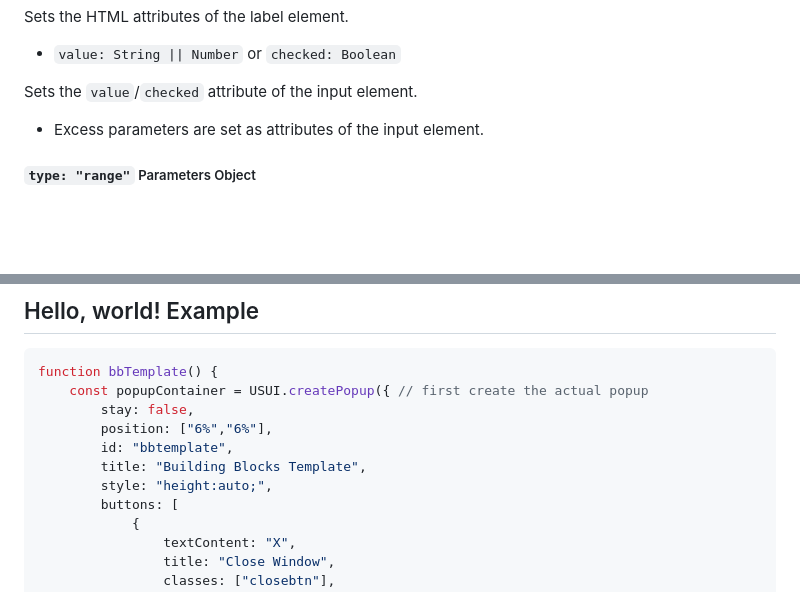
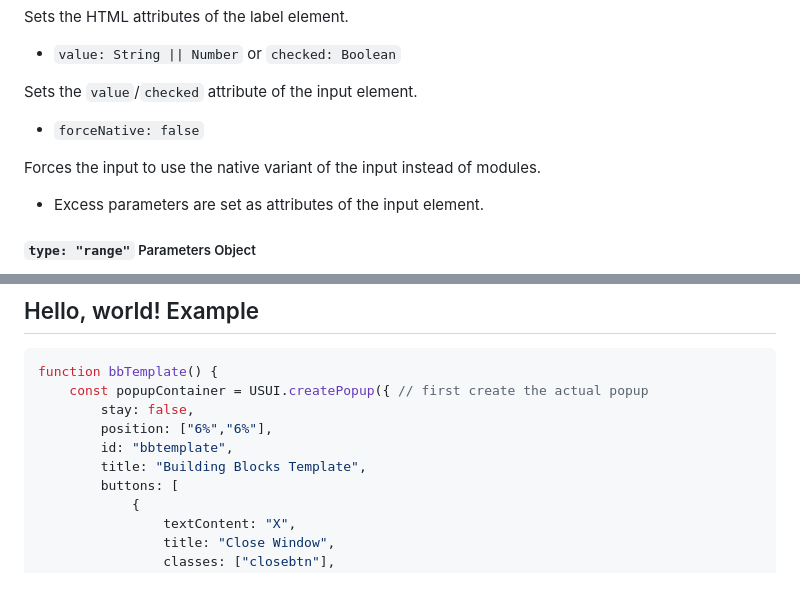
Before and after one commit to ccn0/usui, a Markdown page: README.md, 2 parts joined by grey strips. Rendered like a GitHub page; blank space fills up the shorter version.

```diff
--- a/README.md
+++ b/README.md
@@ -315,6 +305,10 @@ Sets the HTML attributes of the label element.
 * `value: String || Number` or `checked: Boolean`
 
 Sets the `value`/`checked` attribute of the input element.
+
+* `forceNative: false`
+
+Forces the input to use the native variant of the input instead of modules.
 
 * Excess parameters are set as attributes of the input element.
 
@@ -461,7 +439,6 @@ function bbTemplate() {
         position: ["6%","6%"],
         id: "bbtemplate",
         title: "Building Blocks Template",
-        style: "height:auto;",
         buttons: [
             {
                 textContent: "X",
```
Also changed, not shown: other parts of README.md (+14 -40 lines).
